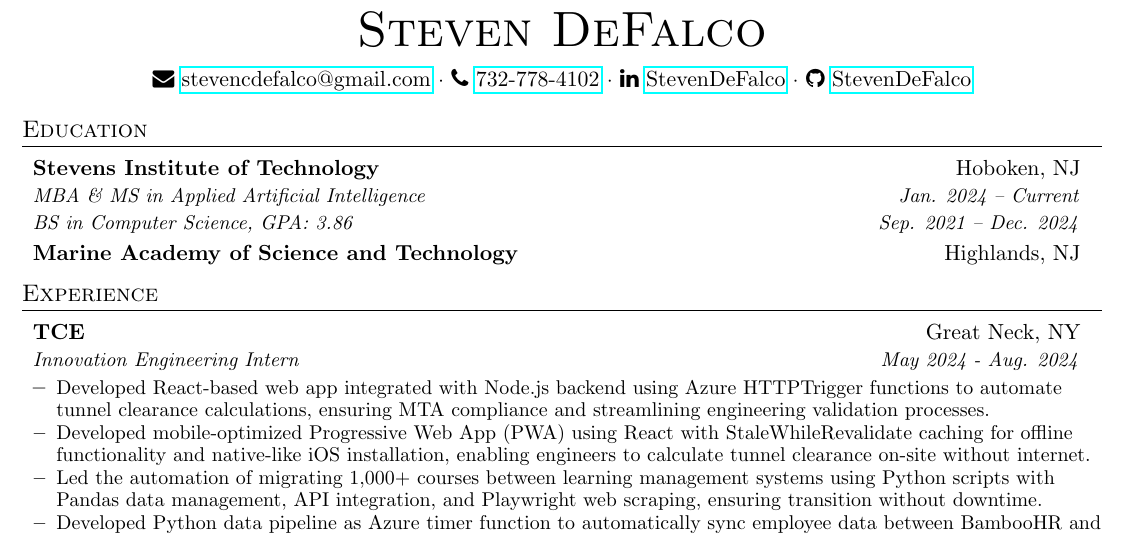
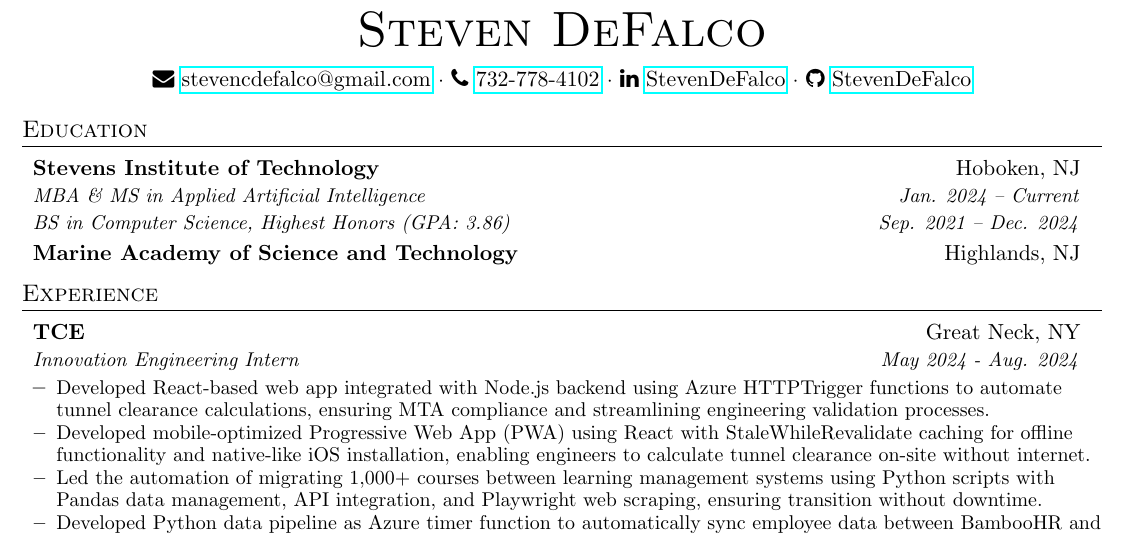
Before and after one commit to StevenDeFalco/resume, a LaTeX document (main.tex): part of the page, cut so that both start at the same text. Compiled offline with pdfLaTeX.

Commit message:
Noting 'highest honors' in BS degree

```diff
--- a/main.tex
+++ b/main.tex
@@ -102,7 +102,7 @@
       \begin{tabular*}{0.97\textwidth}{l@{\extracolsep{\fill}}r}
         \textbf{Stevens Institute of Technology} & Hoboken, NJ \\
         \textit{\small MBA \& MS in Applied Artificial Intelligence} & \textit{\small Jan. 2024 -- Current} \\
-        \textit{\small BS in Computer Science, GPA: 3.86} & \textit{\small Sep. 2021 -- Dec. 2024} \\
+        \textit{\small BS in Computer Science, Highest Honors (GPA: 3.86)} & \textit{\small Sep. 2021 -- Dec. 2024} \\
       \end{tabular*}\vspace{-5pt}
 
     \vspace{-1pt}\item
```
Also changed, not shown: main.pdf.
